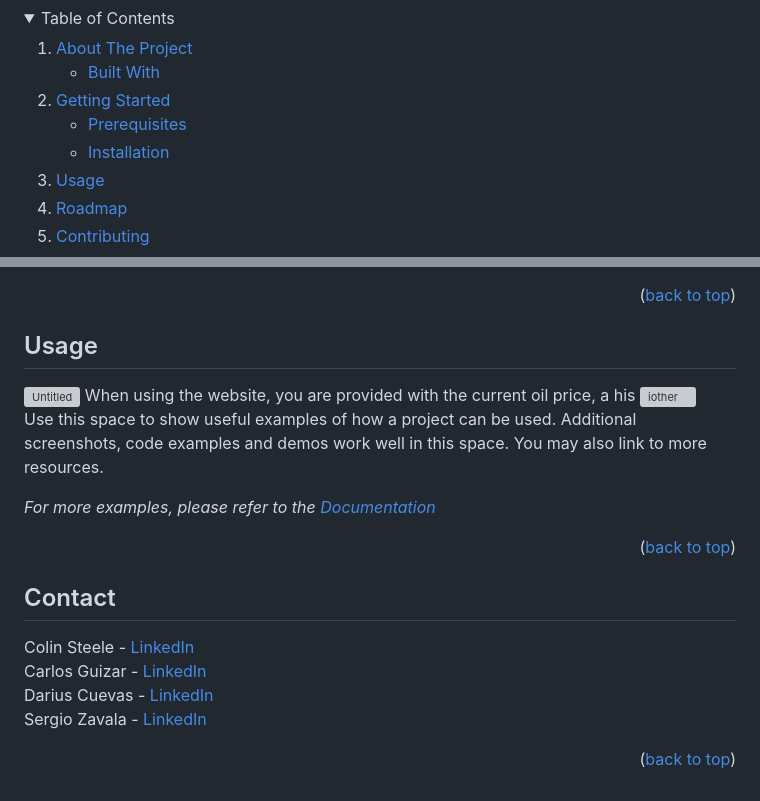
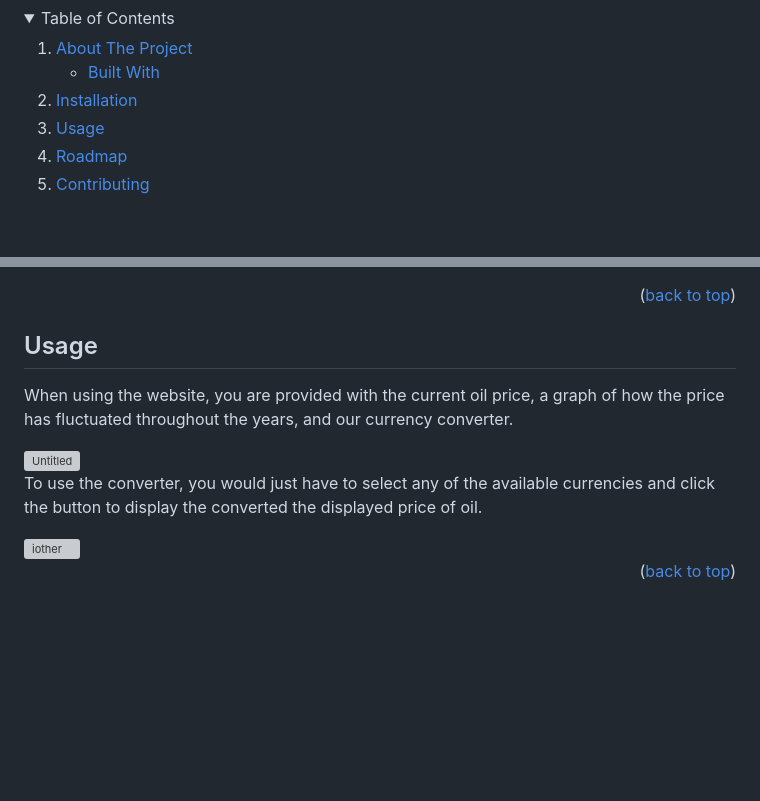
Before and after one commit to Barl0s4/CST205-Final-Project, a Markdown page: README.md, 2 parts joined by grey strips. Drawn GitHub-style; folded sections open; blank space fills up the shorter version; grey boxes are pictures that could not be loaded.

```diff
--- a/README.md
+++ b/README.md
@@ -41,11 +41,7 @@
       </ul>
     </li>
     <li>
-      <a href="#getting-started">Getting Started</a>
-      <ul>
-        <li><a href="#prerequisites">Prerequisites</a></li>
-        <li><a href="#installation">Installation</a></li>
-      </ul>
+      <a href="#installation">Installation</a>
     </li>
     <li><a href="#usage">Usage</a></li>
     <li><a href="#roadmap">Roadmap</a></li>
@@ -128,27 +124,11 @@ Our project aims to help make the process of purchasing oil less steps for consu
 
 <!-- USAGE EXAMPLES -->
 ## Usage
+<p>When using the website, you are provided with the current oil price, a graph of how the price has fluctuated throughout the years, and our currency converter.</p>
 <img width="1511" alt="Untitled" src="https://github.com/Barl0s4/CST205-Final-Project/assets/106635253/9103d27c-38e5-47a5-a5f5-5a6729f3acad">
-When using the website, you are provided with the current oil price, a his
+<p>To use the converter, you would just have to select any of the available currencies and click the button to display the converted the displayed price of oil.</p>
 <img width="1512" alt="iother" src="https://github.com/Barl0s4/CST205-Final-Project/assets/106635253/996c3880-ca0e-411f-b510-9421b8658c8a">
-
-Use this space to show useful examples of how a project can be used. Additional screenshots, code examples and demos work well in this space. You may also link to more resources.
-
-_For more examples, please refer to the [Documentation](https://example.com)_
-
 <p align="right">(<a href="#readme-top">back to top</a>)</p>
-
-
-<!-- CONTACT -->
-## Contact
-
-Colin Steele - [LinkedIn](www.linkedin.com/in/)<br>
-Carlos Guizar - [LinkedIn](www.linkedin.com/in/)<br>
-Darius Cuevas - [LinkedIn](www.linkedin.com/in/) <br>
-Sergio Zavala - [LinkedIn](www.linkedin.com/in/sergiozavala1)
-
-<p align="right">(<a href="#readme-top">back to top</a>)</p>
-
 
 
 <!-- MARKDOWN LINKS & IMAGES -->
```
